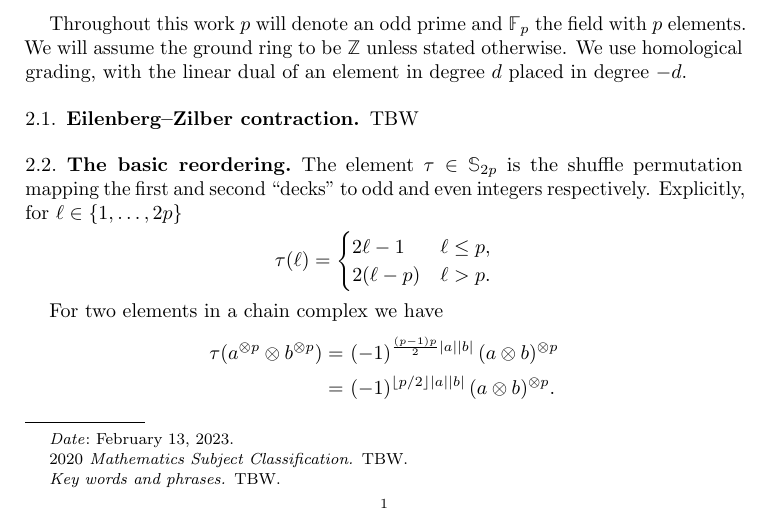
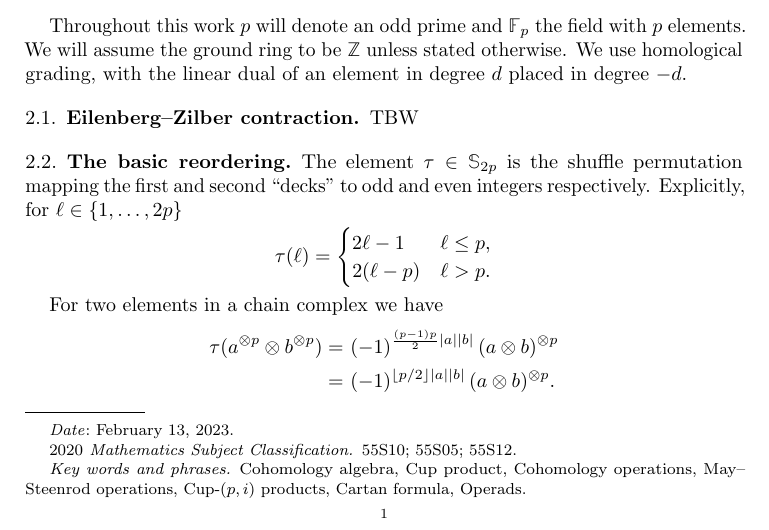
Before and after one commit to ammedmar/odd_cartan, a LaTeX paper (odd_cartan.tex): part of page 1 of 8, cut so that both start at the same text. Compiled offline with pdfLaTeX.

Commit message:
Add kw and mcs

```diff
--- a/odd_cartan.tex
+++ b/odd_cartan.tex
@@ -24,8 +24,8 @@
 \email{\href{??}{??}}
 
 \date{\today}
-\subjclass[2020]{\TBW}
-\keywords{\TBW}
+\subjclass[2020]{55S10; 55S05; 55S12}
+\keywords{Cohomology algebra, Cup product, Cohomology operations, May--Steenrod operations, Cup-$(p,i)$ products, Cartan formula, Operads}
 
 \begin{document}
 	\input{sec/abstract}
```
